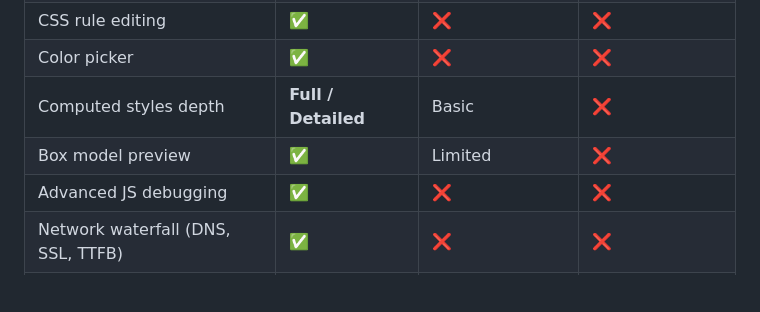
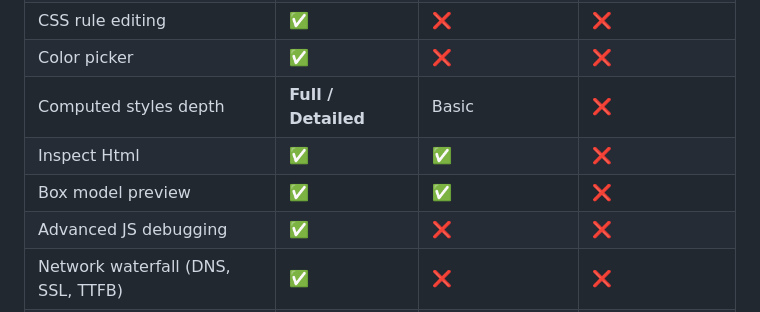
Before and after one commit to Sou6900/suger-devtool, a Markdown page: README.md, the part around the change. Drawn GitHub-style; blank space fills up the shorter version.

```diff
--- a/README.md
+++ b/README.md
@@ -115,7 +115,8 @@ Different tools are built for different needs.
 | CSS rule editing | ✅ | ❌ | ❌ |
 | Color picker | ✅ | ❌ | ❌ |
 | Computed styles depth | **Full / Detailed** | Basic | ❌ |
-| Box model preview | ✅ | Limited | ❌ |
+| Inspect Html | ✅ | ✅ | ❌
+| Box model preview | ✅ | ✅ | ❌ |
 | Advanced JS debugging | ✅ | ❌ | ❌ |
 | Network waterfall (DNS, SSL, TTFB) | ✅ | ❌ | ❌ |
 | Desktop required | ❌ | ❌ | ❌ |
```
